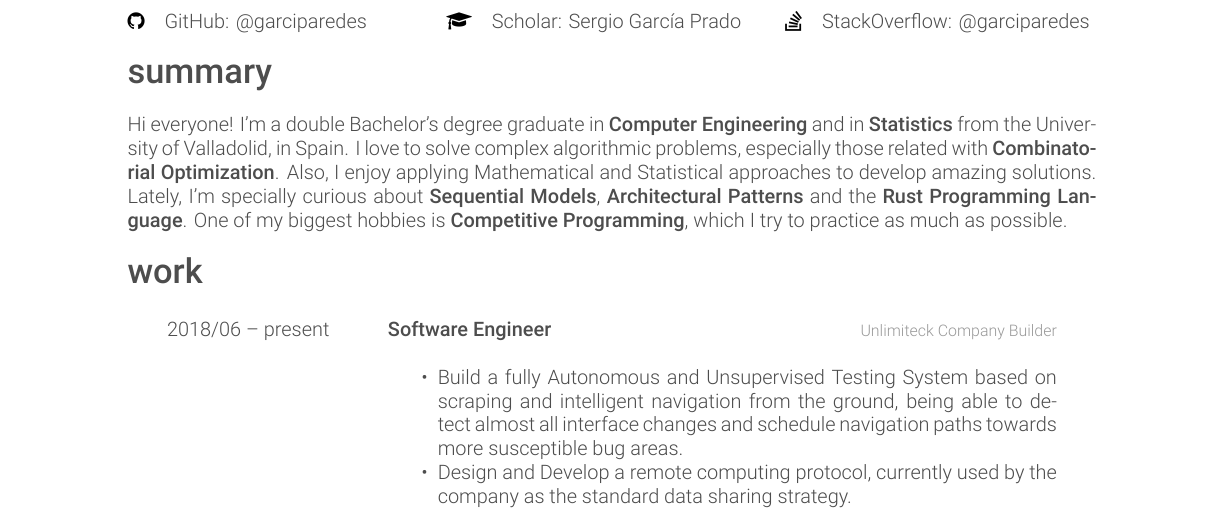
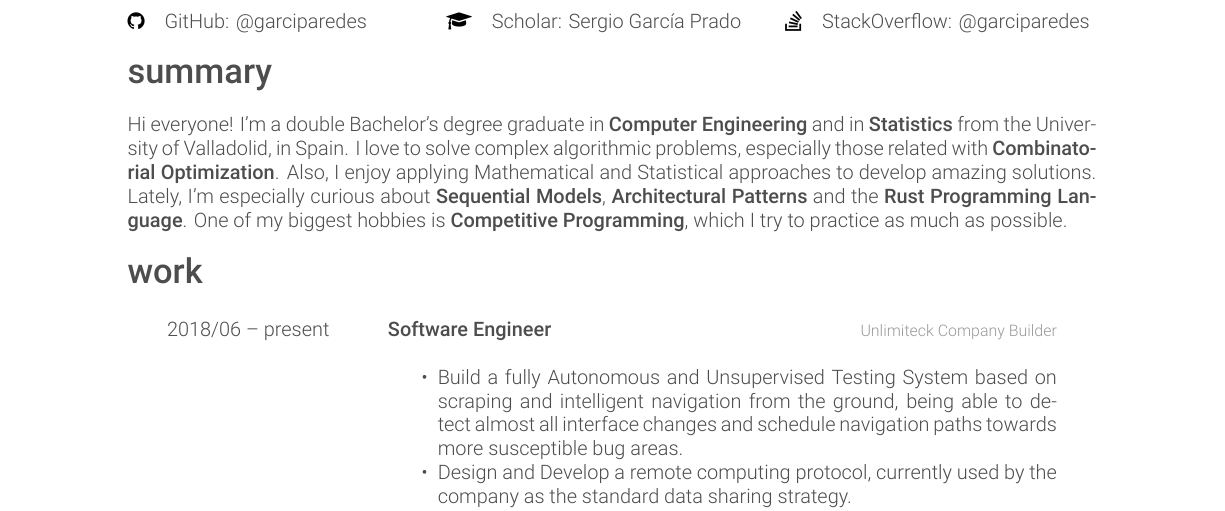
Before and after one commit to garciparedes/curriculum-vitae, a LaTeX CV (garciparedes-cv.tex): part of page 1 of 2, cut so that both start at the same text. Compiled offline with XeLaTeX.

Commit message:
* Fix small typo.

```diff
--- a/garciparedes-cv.tex
+++ b/garciparedes-cv.tex
@@ -65,7 +65,7 @@
 
   \section{summary}
 
-  Hi everyone! I'm a double Bachelor's degree graduate in \textbf{Computer Engineering} and in \textbf{Statistics} from the University of Valladolid, in Spain. I love to solve complex algorithmic problems, especially those related with \textbf{Combinatorial Optimization}. Also, I enjoy applying Mathematical and Statistical approaches to develop amazing solutions. Lately, I'm specially curious about \textbf{Sequential Models}, \textbf{Architectural Patterns} and the \textbf{Rust Programming Language}. One of my biggest hobbies is \textbf{Competitive Programming}, which I try to practice as much as possible.
+  Hi everyone! I'm a double Bachelor's degree graduate in \textbf{Computer Engineering} and in \textbf{Statistics} from the University of Valladolid, in Spain. I love to solve complex algorithmic problems, especially those related with \textbf{Combinatorial Optimization}. Also, I enjoy applying Mathematical and Statistical approaches to develop amazing solutions. Lately, I'm especially curious about \textbf{Sequential Models}, \textbf{Architectural Patterns} and the \textbf{Rust Programming Language}. One of my biggest hobbies is \textbf{Competitive Programming}, which I try to practice as much as possible.
 
 %-------------------------------------------------------------------------------
 
```
Also changed, not shown: garciparedes-cv.pdf.
